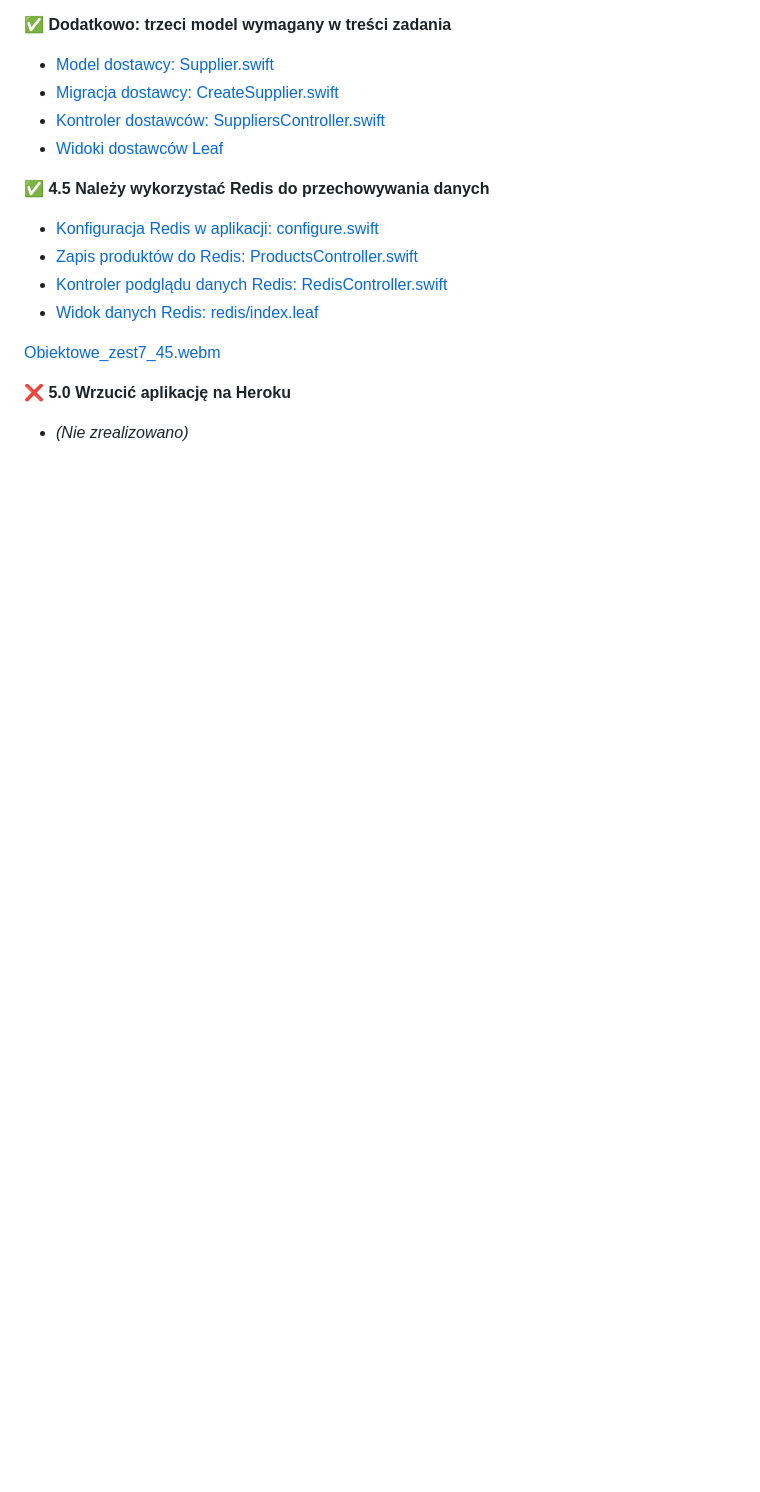
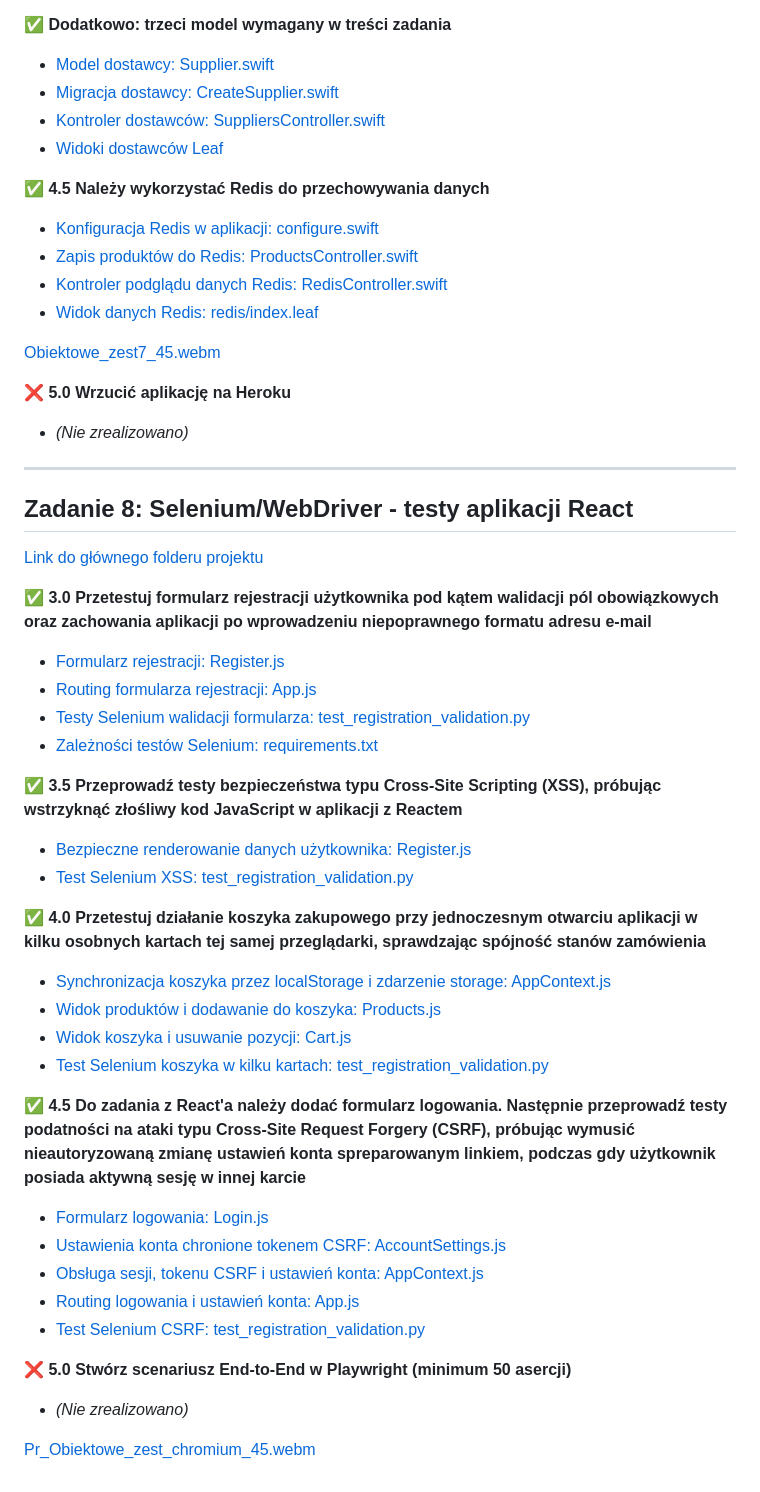
Before and after one commit to PrzemyslawWlazly/Projektowanie-Obiektowe, a Markdown page: README.md, the part around one of its changes. Rendered like a GitHub page; blank space fills up the shorter version.

```diff
--- a/README.md
+++ b/README.md
@@ -263,3 +263,37 @@ Poprawki:
 
 ❌ **5.0 Wrzucić aplikację na Heroku**
 * *(Nie zrealizowano)*
+
+--------------------------------
+
+## Zadanie 8: Selenium/WebDriver - testy aplikacji React
+
+[Link do głównego folderu projektu](https://github.com/PrzemyslawWlazly/Projektowanie-Obiektowe/tree/main/zestaw_8)
+
+✅ **3.0 Przetestuj formularz rejestracji użytkownika pod kątem walidacji pól obowiązkowych oraz zachowania aplikacji po wprowadzeniu niepoprawnego formatu adresu e-mail**
+* [Formularz rejestracji: Register.js](https://github.com/PrzemyslawWlazly/Projektowanie-Obiektowe/blob/main/zestaw_8/frontend/src/components/Register.js)
+* [Routing formularza rejestracji: App.js](https://github.com/PrzemyslawWlazly/Projektowanie-Obiektowe/blob/main/zestaw_8/frontend/src/App.js)
+* [Testy Selenium walidacji formularza: test_registration_validation.py](https://github.com/PrzemyslawWlazly/Projektowanie-Obiektowe/blob/main/zestaw_8/selenium_tests/test_registration_validation.py)
+* [Zależności testów Selenium: requirements.txt](https://github.com/PrzemyslawWlazly/Projektowanie-Obiektowe/blob/main/zestaw_8/selenium_tests/requirements.txt)
+
+✅ **3.5 Przeprowadź testy bezpieczeństwa typu Cross-Site Scripting (XSS), próbując wstrzyknąć złośliwy kod JavaScript w aplikacji z Reactem**
+* [Bezpieczne renderowanie danych użytkownika: Register.js](https://github.com/PrzemyslawWlazly/Projektowanie-Obiektowe/blob/main/zestaw_8/frontend/src/components/Register.js)
+* [Test Selenium XSS: test_registration_validation.py](https://github.com/PrzemyslawWlazly/Projektowanie-Obiektowe/blob/main/zestaw_8/selenium_tests/test_registration_validation.py)
+
+✅ **4.0 Przetestuj działanie koszyka zakupowego przy jednoczesnym otwarciu aplikacji w kilku osobnych kartach tej samej przeglądarki, sprawdzając spójność stanów zamówienia**
+* [Synchronizacja koszyka przez localStorage i zdarzenie storage: AppContext.js](https://github.com/PrzemyslawWlazly/Projektowanie-Obiektowe/blob/main/zestaw_8/frontend/src/context/AppContext.js)
+* [Widok produktów i dodawanie do koszyka: Products.js](https://github.com/PrzemyslawWlazly/Projektowanie-Obiektowe/blob/main/zestaw_8/frontend/src/components/Products.js)
+* [Widok koszyka i usuwanie pozycji: Cart.js](https://github.com/PrzemyslawWlazly/Projektowanie-Obiektowe/blob/main/zestaw_8/frontend/src/components/Cart.js)
+* [Test Selenium koszyka w kilku kartach: test_registration_validation.py](https://github.com/PrzemyslawWlazly/Projektowanie-Obiektowe/blob/main/zestaw_8/selenium_tests/test_registration_validation.py)
+
+✅ **4.5 Do zadania z React'a należy dodać formularz logowania. Następnie przeprowadź testy podatności na ataki typu Cross-Site Request Forgery (CSRF), próbując wymusić nieautoryzowaną zmianę ustawień konta spreparowanym linkiem, podczas gdy użytkownik posiada aktywną sesję w innej karcie**
+* [Formularz logowania: Login.js](https://github.com/PrzemyslawWlazly/Projektowanie-Obiektowe/blob/main/zestaw_8/frontend/src/components/Login.js)
+* [Ustawienia konta chronione tokenem CSRF: AccountSettings.js](https://github.com/PrzemyslawWlazly/Projektowanie-Obiektowe/blob/main/zestaw_8/frontend/src/components/AccountSettings.js)
+* [Obsługa sesji, tokenu CSRF i ustawień konta: AppContext.js](https://github.com/PrzemyslawWlazly/Projektowanie-Obiektowe/blob/main/zestaw_8/frontend/src/context/AppContext.js)
+* [Routing logowania i ustawień konta: App.js](https://github.com/PrzemyslawWlazly/Projektowanie-Obiektowe/blob/main/zestaw_8/frontend/src/App.js)
+* [Test Selenium CSRF: test_registration_validation.py](https://github.com/PrzemyslawWlazly/Projektowanie-Obiektowe/blob/main/zestaw_8/selenium_tests/test_registration_validation.py)
+
+❌ **5.0 Stwórz scenariusz End-to-End w Playwright (minimum 50 asercji)**
+* *(Nie zrealizowano)*
+
+[Pr_Obiektowe_zest_chromium_45.webm](https://github.com/user-attachments/assets/1beebcd3-5964-479d-9943-ecff5c3784d4)
```
Also changed, not shown: other parts of README.md (+1 -1 lines).
